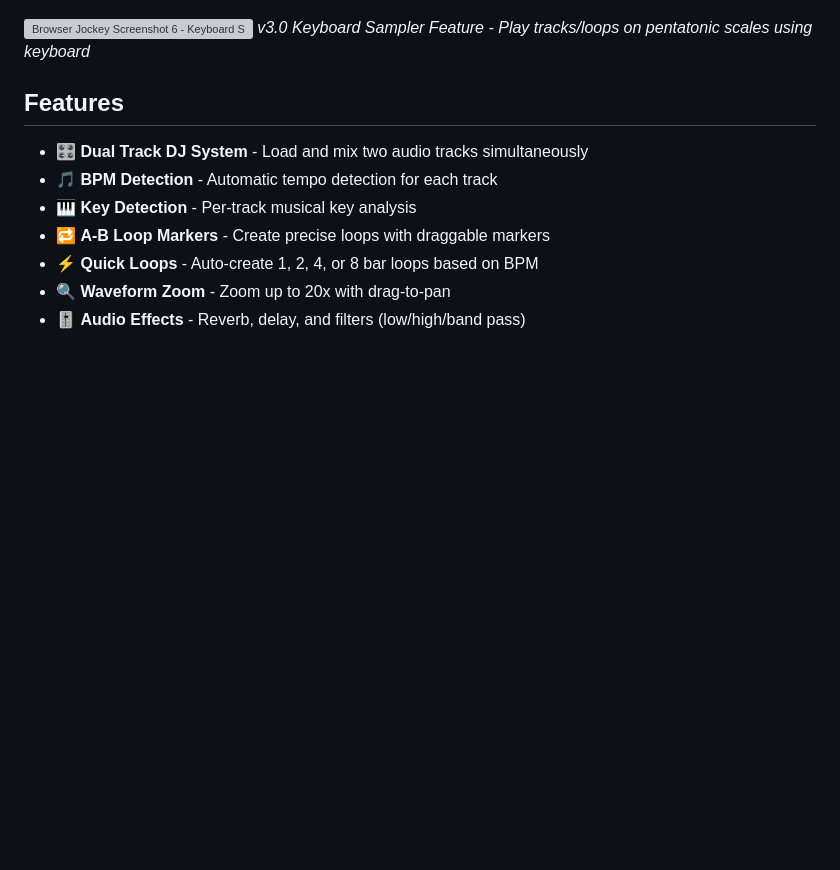
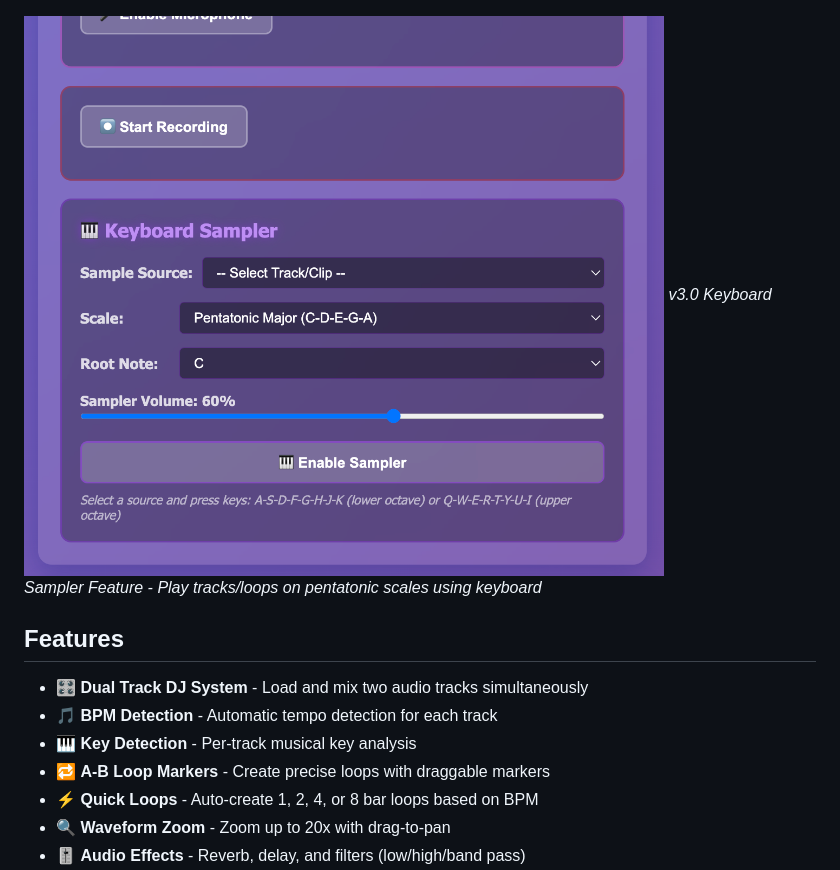
Before and after one commit to liorshahverdi/browser_jockey, a Markdown page: README.md, the part around the change. Rendered like a GitHub page; pictures changed too: app/screenshots/app_screenshot_2025_10_23_at_10_15_40.png (added); blank space fills up the shorter version; grey boxes are pictures that could not be loaded.

```diff
--- a/README.md
+++ b/README.md
@@ -13,7 +13,7 @@ A dual-track DJ mixing web application with 3D audio visualization, BPM detectio
 
 ![Browser Jockey Screenshot 5](app/screenshots/app_screenshot_2025_10_23_at_02_09_07.png)
 
-![Browser Jockey Screenshot 6 - Keyboard Sampler (v3.0)](app/screenshots/app_screenshot_2025_10_23_at_10_09_24.png)
+![Browser Jockey Screenshot 6 - Keyboard Sampler (v3.0)](app/screenshots/app_screenshot_2025_10_23_at_10_15_40.png)
 *v3.0 Keyboard Sampler Feature - Play tracks/loops on pentatonic scales using keyboard*
 
 
```
Also changed, not shown: 3 other files.
